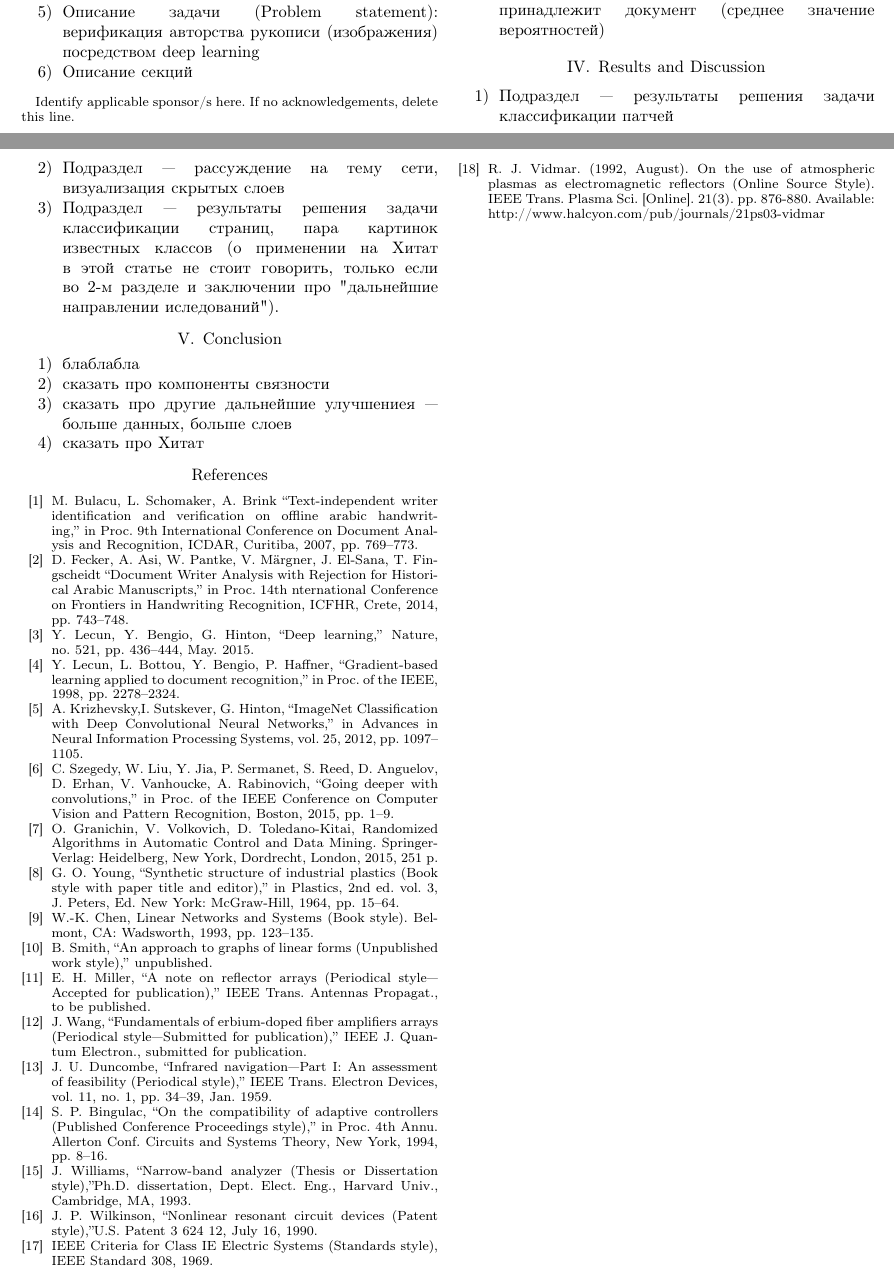
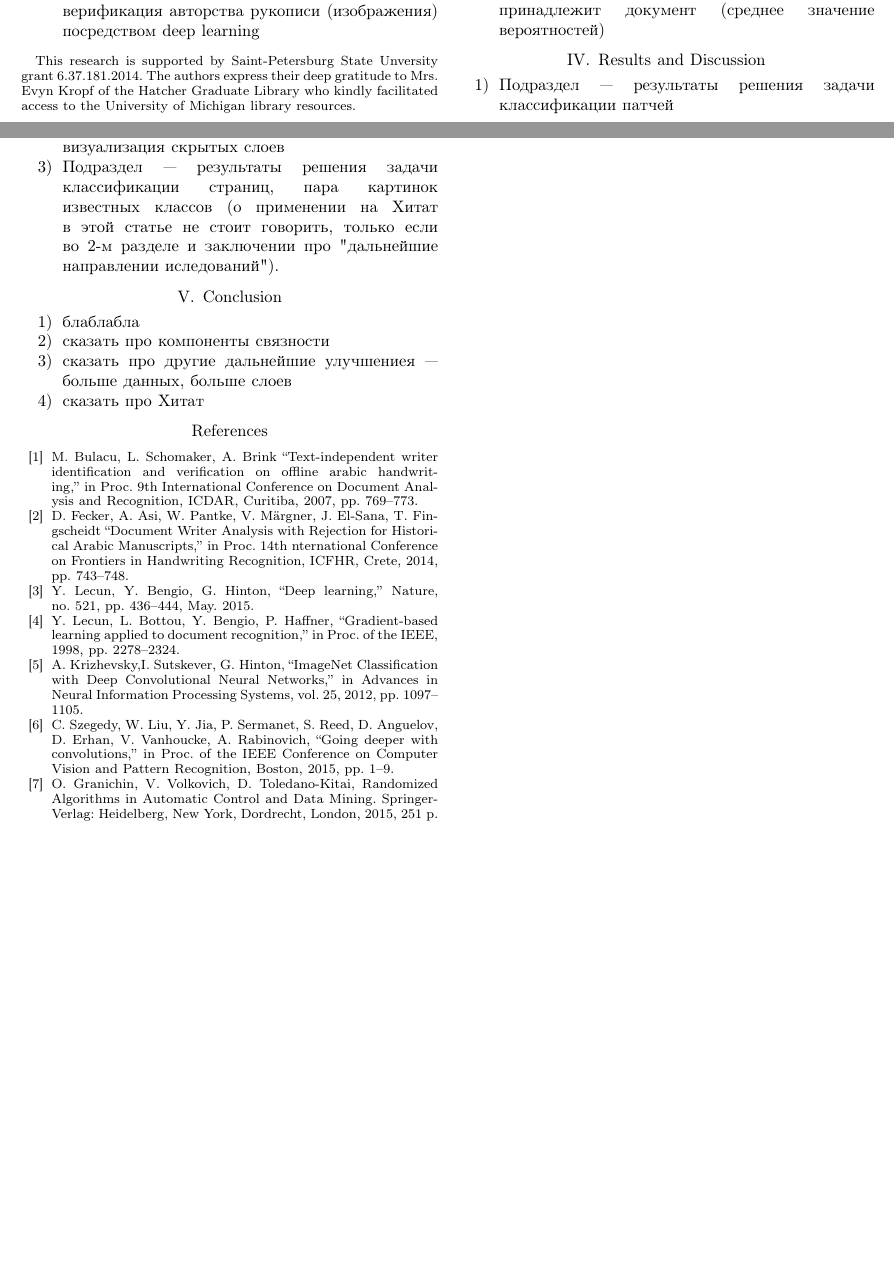
Before and after one commit to andrewbo29/al_maqrizi, a LaTeX paper (paper_TSP2016/TSP2016.tex): two parts of pages 1 and 2 of 2, joined at a grey line, cut so that both start at the same text, the shorter picture padded with empty space. Compiled offline with pdfLaTeX.

Commit message:
add thanks

```diff
--- a/paper_TSP2016/TSP2016.tex
+++ b/paper_TSP2016/TSP2016.tex
@@ -118,7 +118,7 @@ Dmitry Shalymov\IEEEauthorrefmark{4}
 University of Michigan\\
 Ann Arbor, Michigan 48104-1608, USA\\
 Email: alknysh@umich.edu}
-\thanks{Identify applicable sponsor/s here. If no acknowledgements, delete this line.}
+\thanks{This research is supported by Saint-Petersburg State Unversity grant 6.37.181.2014. The authors express their deep gratitude to Mrs. Evyn Kropf of the Hatcher Graduate Library who kindly facilitated access to the University of Michigan library resources.}
 }
 
 % use for special paper notices
@@ -268,29 +268,7 @@ The abstract goes here. The length of the abstract should not exceed 150 words.
 
 \bibitem{Googlenet} C.~Szegedy, W.~Liu, Y.~Jia, P.~Sermanet, S.~Reed, D.~Anguelov, D.~Erhan, V.~Vanhoucke, A.~Rabinovich, \lq\lq Going deeper with convolutions,\rq\rq~in~\emph{Proc. of the IEEE Conference on Computer Vision and Pattern Recognition}, Boston, 2015, pp.~1--9.
 
-\bibitem{WKChen} O.~Granichin, V.~Volkovich, D.~Toledano-Kitai, \emph{Randomized Algorithms in Automatic Control and Data Mining}.	Springer-Verlag: Heidelberg, New York, Dordrecht, London, 2015, 251~p.
-
-\bibitem{GOYoung} G.~O.~Young, \lq\lq Synthetic structure of industrial plastics (Book style with paper title and editor),\rq\rq~in~\emph{Plastics}, 2nd~ed. vol.~3, J.~Peters, Ed. New~York: McGraw-Hill, 1964, pp.~15--64.
-
-\bibitem{WKChen} W.-K.~Chen, \emph{Linear Networks and Systems} (Book style).	Belmont, CA: Wadsworth, 1993, pp.~123--135.
-
-\bibitem{BSmith} B.~Smith, \lq\lq An approach to graphs of linear forms (Unpublished work style),\rq\rq~unpublished.
-
-\bibitem{EHMiller} E.~H.~Miller, \lq\lq A note on reflector arrays (Periodical style---Accepted for publication),\rq\rq~\emph{IEEE Trans. Antennas Propagat.}, to be published.
-
-\bibitem{JWang} J.~Wang, \lq\lq Fundamentals of erbium-doped fiber amplifiers arrays (Periodical style---Submitted for publication),\rq\rq~\emph{IEEE J. Quantum Electron.}, submitted for publication.
-
-\bibitem{JUDuncombe} J.~U.~Duncombe, \lq\lq Infrared navigation---Part I: An assessment of feasibility (Periodical style),\rq\rq~\emph{IEEE Trans. Electron Devices}, vol.~11, no.~1, pp.~34--39, Jan.~1959.
-
-\bibitem{SPBingulac} S.~P.~Bingulac, \lq\lq On the compatibility of adaptive controllers (Published Conference Proceedings style),\rq\rq~in~\emph{Proc. 4th Annu. Allerton Conf. Circuits and Systems Theory}, New York, 1994, pp.~8--16.
-
-\bibitem{JWilliams} J.~Williams, \lq\lq Narrow-band analyzer (Thesis or Dissertation style),\rq\rq Ph.D.~dissertation, Dept.~Elect.~Eng., Harvard~Univ., Cambridge, MA, 1993.
-
-\bibitem{JPWilkinson} J.~P.~Wilkinson, \lq\lq Nonlinear resonant circuit devices (Patent style),\rq\rq U.S.~Patent 3 624 12, July 16, 1990.
-
-\bibitem{Standard} \emph{IEEE Criteria for Class IE Electric Systems} (Standards style), IEEE Standard 308, 1969.
-
-\bibitem{RJVidmar} R.~J.~Vidmar. (1992, August). On the use of atmospheric plasmas as electromagnetic reflectors (Online Source Style). \emph{IEEE Trans.~Plasma Sci.} [Online]. \emph{21(3)}. pp.~876-880. Available: http://www.halcyon.com/pub/journals/21ps03-vidmar
+\bibitem{GranVolk} O.~Granichin, V.~Volkovich, D.~Toledano-Kitai, \emph{Randomized Algorithms in Automatic Control and Data Mining}.	Springer-Verlag: Heidelberg, New York, Dordrecht, London, 2015, 251~p.
 
 \end{thebibliography}
 
```
Also changed, not shown: paper_TSP2016/TSP2016.pdf, paper_TSP2016/TSP2016.tex (2 more changed lines).
